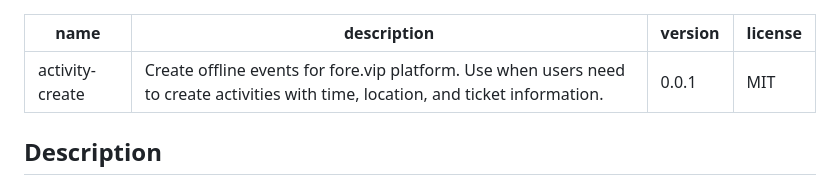
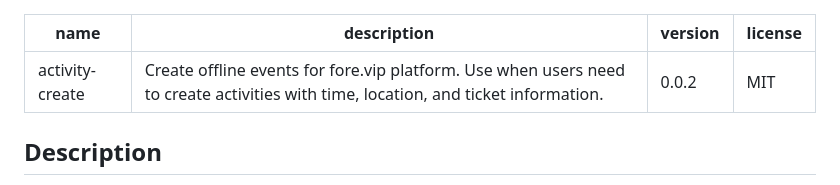
Before and after one commit to fore-vip/skills, a Markdown page: activity-create/SKILL.md, the part around the change. Rendered like a GitHub page.

```diff
--- a/activity-create/SKILL.md
+++ b/activity-create/SKILL.md
@@ -1,7 +1,7 @@
 ---
 name: activity-create
 description: Create offline events for fore.vip platform. Use when users need to create activities with time, location, and ticket information.
-version: 0.0.1
+version: 0.0.2
 license: MIT
 ---
 
```
Also changed, not shown: activity-create/SKILL_cn.md (+1 -1 lines).
